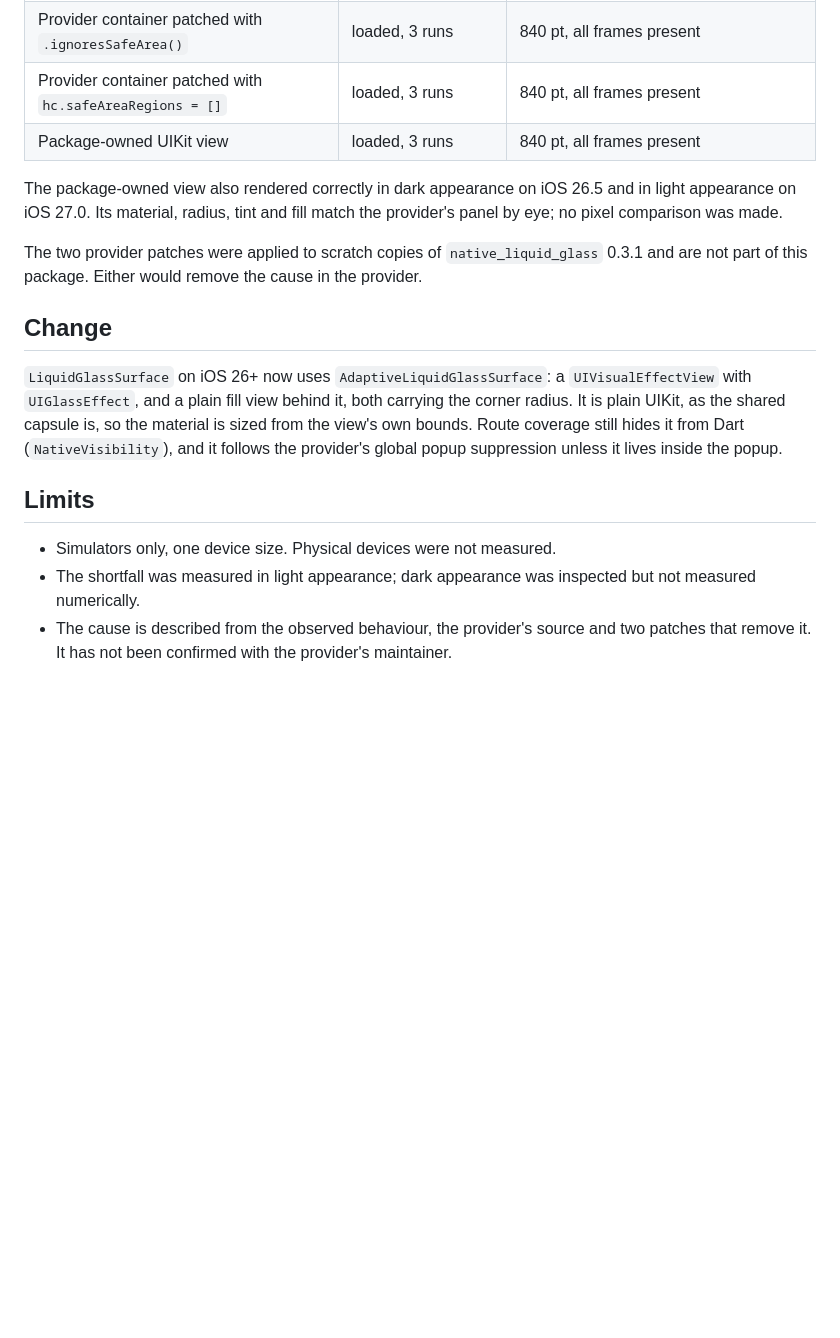
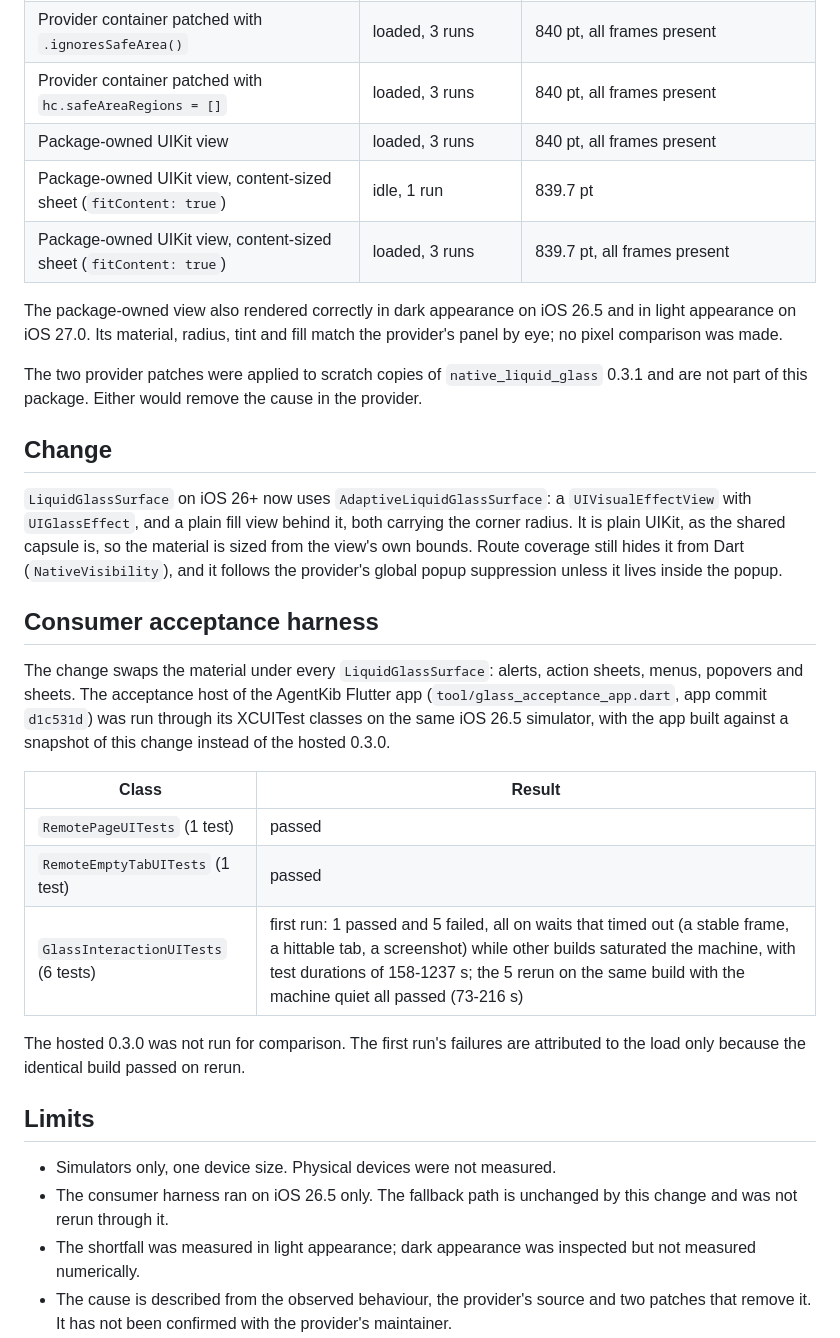
Before and after one commit to starroyhq/flutter-adaptive-liquid-glass, a Markdown page: doc/native-surface-validation.md, the part around the change. GitHub-like rendering; blank space fills up the shorter version.

Commit message:
docs(surface): 记录消费方验收用例结果与内容定高面板的测量
补充 native-surface-validation：应用侧验收宿主（AgentKib Flutter，d1c531d）用本变更的
快照构建后，在同一台 iOS 26.5 模拟器上跑 XCUITest 的结果，以及 fitContent 面板的底边测量。

- RemotePageUITests、RemoteEmptyTabUITests 各 1 项，通过
- GlassInteractionUITests 6 项：首次运行 1 项通过、5 项失败，失败都是等待超时（稳定帧、
  可点击的标签页、截图），当时机器被其他构建占满，单项耗时 158-1237 秒；同一构建在机器
  空闲时重跑这 5 项，全部通过（73-216 秒）
- 没有拿托管的 0.3.0 做对照运行，所以把首次失败归因于负载，依据只是同一构建重跑通过
- fitContent 面板底边：空闲 1 次、12 个忙进程竞争 CPU 时 3 次，均为 839.7pt（预期 840pt）

```diff
--- a/doc/native-surface-validation.md
+++ b/doc/native-surface-validation.md
@@ -46,6 +46,8 @@ on timing.
 | Provider container patched with `.ignoresSafeArea()` | loaded, 3 runs | 840 pt, all frames present |
 | Provider container patched with `hc.safeAreaRegions = []` | loaded, 3 runs | 840 pt, all frames present |
 | Package-owned UIKit view | loaded, 3 runs | 840 pt, all frames present |
+| Package-owned UIKit view, content-sized sheet (`fitContent: true`) | idle, 1 run | 839.7 pt |
+| Package-owned UIKit view, content-sized sheet (`fitContent: true`) | loaded, 3 runs | 839.7 pt, all frames present |
 
 The package-owned view also rendered correctly in dark appearance on iOS 26.5
 and in light appearance on iOS 27.0. Its material, radius, tint and fill match
@@ -64,9 +66,28 @@ material is sized from the view's own bounds. Route coverage still hides it from
 Dart (`NativeVisibility`), and it follows the provider's global popup suppression
 unless it lives inside the popup.
 
+## Consumer acceptance harness
+
+The change swaps the material under every `LiquidGlassSurface`: alerts, action
+sheets, menus, popovers and sheets. The acceptance host of the AgentKib Flutter
+app (`tool/glass_acceptance_app.dart`, app commit `d1c531d`) was run through its
+XCUITest classes on the same iOS 26.5 simulator, with the app built against a
+snapshot of this change instead of the hosted 0.3.0.
+
+| Class | Result |
+| --- | --- |
+| `RemotePageUITests` (1 test) | passed |
+| `RemoteEmptyTabUITests` (1 test) | passed |
+| `GlassInteractionUITests` (6 tests) | first run: 1 passed and 5 failed, all on waits that timed out (a stable frame, a hittable tab, a screenshot) while other builds saturated the machine, with test durations of 158-1237 s; the 5 rerun on the same build with the machine quiet all passed (73-216 s) |
+
+The hosted 0.3.0 was not run for comparison. The first run's failures are
+attributed to the load only because the identical build passed on rerun.
+
 ## Limits
 
 - Simulators only, one device size. Physical devices were not measured.
+- The consumer harness ran on iOS 26.5 only. The fallback path is unchanged by
+  this change and was not rerun through it.
 - The shortfall was measured in light appearance; dark appearance was inspected
   but not measured numerically.
 - The cause is described from the observed behaviour, the provider's source and
```
